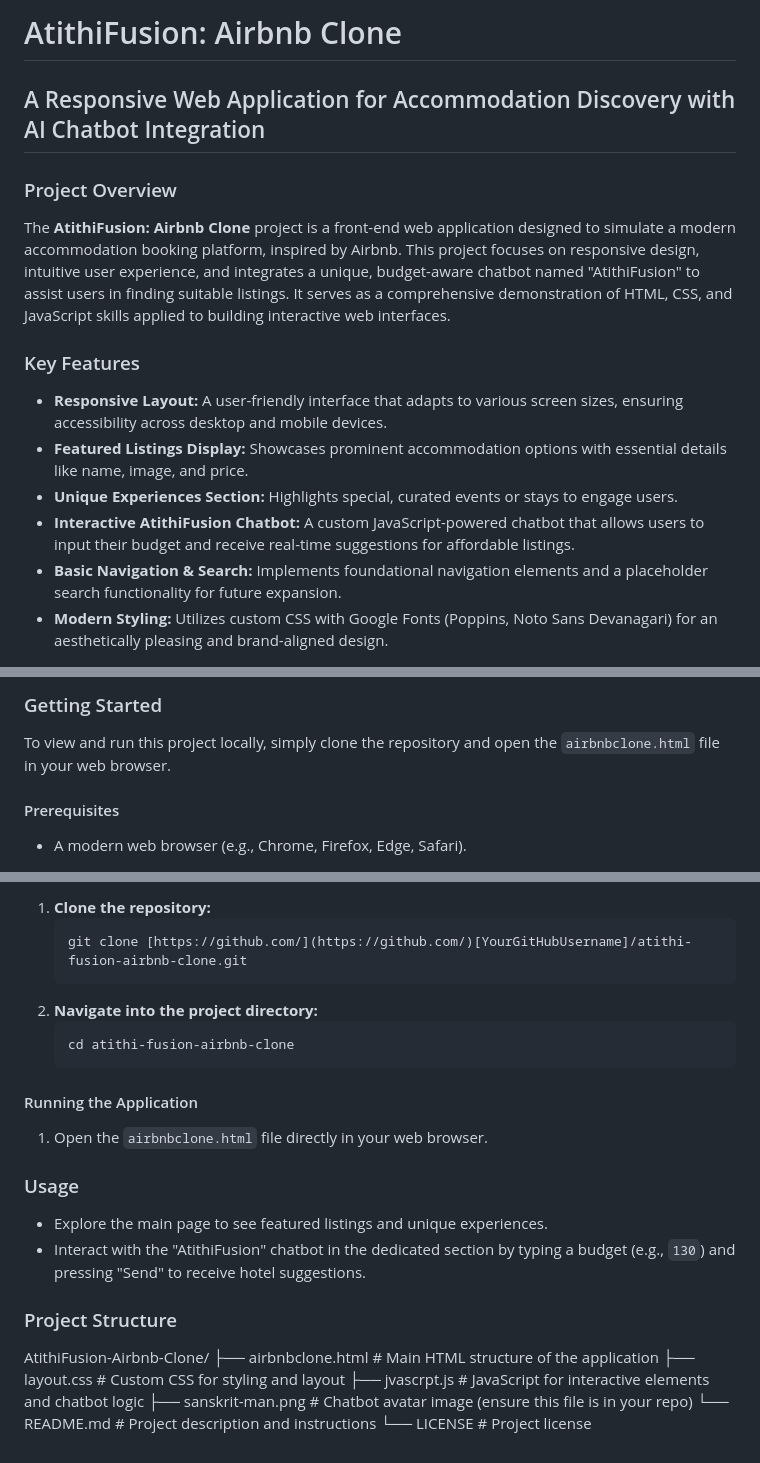
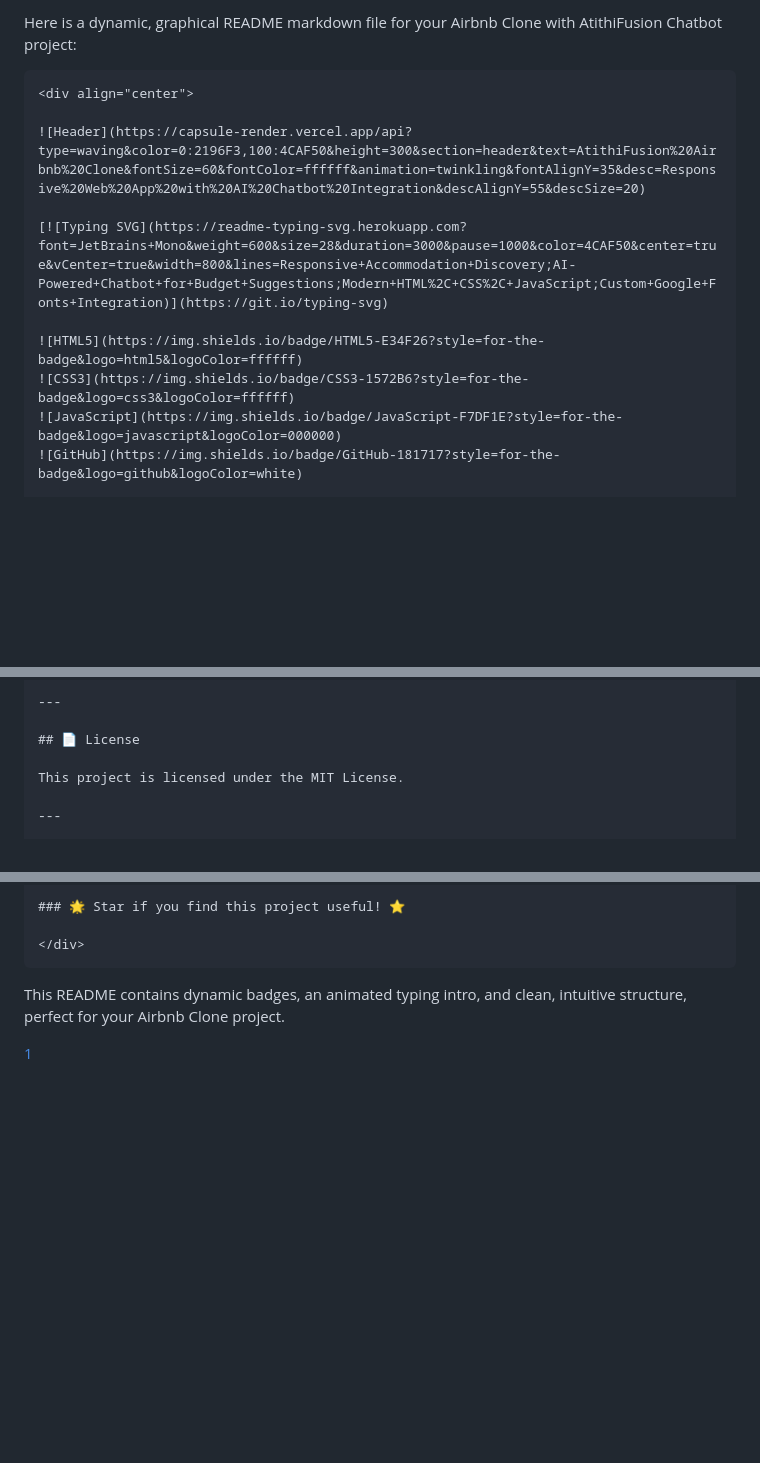
Before and after one commit to prak05/Airbnb-Clone-with-AtithiFusion-Chatbot, a Markdown page: README.md, 3 parts joined by grey strips. GitHub-like rendering; blank space fills up the shorter version.

````diff
--- a/README.md
+++ b/README.md
@@ -1,16 +1,14 @@
-# AtithiFusion: Airbnb Clone
+Here is a dynamic, graphical README markdown file for your Airbnb Clone with AtithiFusion Chatbot project:
 
-## A Responsive Web Application for Accommodation Discovery with AI Chatbot Integration
+```markdown
+<div align="center">
 
-### Project Overview
-The **AtithiFusion: Airbnb Clone** project is a front-end web application designed to simulate a modern accommodation booking platform, inspired by Airbnb. This project focuses on responsive design, intuitive user experience, and integrates a unique, budget-aware chatbot named "AtithiFusion" to assist users in finding suitable listings. It serves as a comprehensive demonstration of HTML, CSS, and JavaScript skills applied to building interactive web interfaces.
+![Header](https://capsule-render.vercel.app/api?type=waving&color=0:2196F3,100:4CAF50&height=300&section=header&text=AtithiFusion%20Airbnb%20Clone&fontSize=60&fontColor=ffffff&animation=twinkling&fontAlignY=35&desc=Responsive%20Web%20App%20with%20AI%20Chatbot%20Integration&descAlignY=55&descSize=20)
 
-### Key Features
+[![Typing SVG](https://readme-typing-svg.herokuapp.com?font=JetBrains+Mono&weight=600&size=28&duration=3000&pause=1000&color=4CAF50&center=true&vCenter=true&width=800&lines=Responsive+Accommodation+Discovery;AI-Powered+Chatbot+for+Budget+Suggestions;Modern+HTML%2C+CSS%2C+JavaScript;Custom+Google+Fonts+Integration)](https://git.io/typing-svg)
 
-* **Responsive Layout:** A user-friendly interface that adapts to various screen sizes, ensuring accessibility across desktop and mobile devices.
-* **Featured Listings Display:** Showcases prominent accommodation options with essential details like name, image, and price.
-* **Unique Experiences Section:** Highlights special, curated events or stays to engage users.
-* **Interactive AtithiFusion Chatbot:** A custom JavaScript-powered chatbot that allows users to input their budget and receive real-time suggestions for affordable listings.
-* **Basic Navigation & Search:** Implements foundational navigation elements and a placeholder search functionality for future expansion.
-* **Modern Styling:** Utilizes custom CSS with Google Fonts (Poppins, Noto Sans Devanagari) for an aesthetically pleasing and brand-aligned design.
+![HTML5](https://img.shields.io/badge/HTML5-E34F26?style=for-the-badge&logo=html5&logoColor=ffffff)
+![CSS3](https://img.shields.io/badge/CSS3-1572B6?style=for-the-badge&logo=css3&logoColor=ffffff)
+![JavaScript](https://img.shields.io/badge/JavaScript-F7DF1E?style=for-the-badge&logo=javascript&logoColor=000000)
+![GitHub](https://img.shields.io/badge/GitHub-181717?style=for-the-badge&logo=github&logoColor=white)
 
@@ -92,9 +82,9 @@ The **AtithiFusion: Airbnb Clone** project is a front-end web application design
 
-### Getting Started
+---
 
-To view and run this project locally, simply clone the repository and open the `airbnbclone.html` file in your web browser.
+## 📄 License
 
-#### Prerequisites
+This project is licensed under the MIT License.
 
-* A modern web browser (e.g., Chrome, Firefox, Edge, Safari).
+---
 
@@ -102,28 +92,9 @@ To view and run this project locally, simply clone the repository and open the `
 
-1.  **Clone the repository:**
-    ```bash
-    git clone [https://github.com/](https://github.com/)[YourGitHubUsername]/atithi-fusion-airbnb-clone.git
-    ```
-2.  **Navigate into the project directory:**
-    ```bash
-    cd atithi-fusion-airbnb-clone
-    ```
+### 🌟 Star if you find this project useful! ⭐
 
-#### Running the Application
+</div>
+```
 
-1.  Open the `airbnbclone.html` file directly in your web browser.
+This README contains dynamic badges, an animated typing intro, and clean, intuitive structure, perfect for your Airbnb Clone project.
 
-### Usage
-
-* Explore the main page to see featured listings and unique experiences.
-* Interact with the "AtithiFusion" chatbot in the dedicated section by typing a budget (e.g., `130`) and pressing "Send" to receive hotel suggestions.
-
-### Project Structure
-
-AtithiFusion-Airbnb-Clone/
-├── airbnbclone.html     # Main HTML structure of the application
-├── layout.css           # Custom CSS for styling and layout
-├── jvascrpt.js          # JavaScript for interactive elements and chatbot logic
-├── sanskrit-man.png     # Chatbot avatar image (ensure this file is in your repo)
-└── README.md            # Project description and instructions
-└── LICENSE              # Project license
+[1](https://github.com/prak05/Airbnb-Clone-with-AtithiFusion-Chatbot)
````
Also changed, not shown: other parts of README.md (+46 -54 lines).
